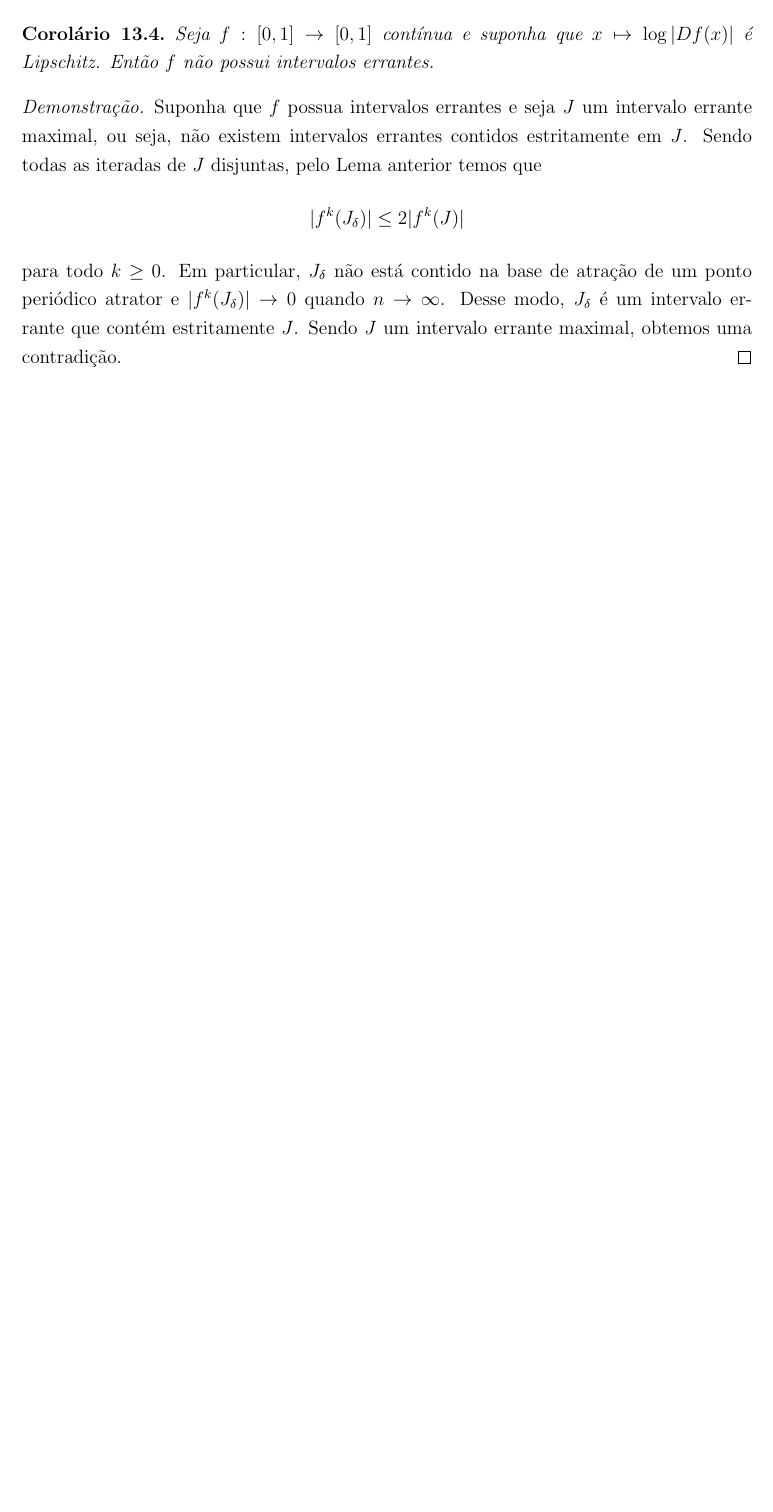
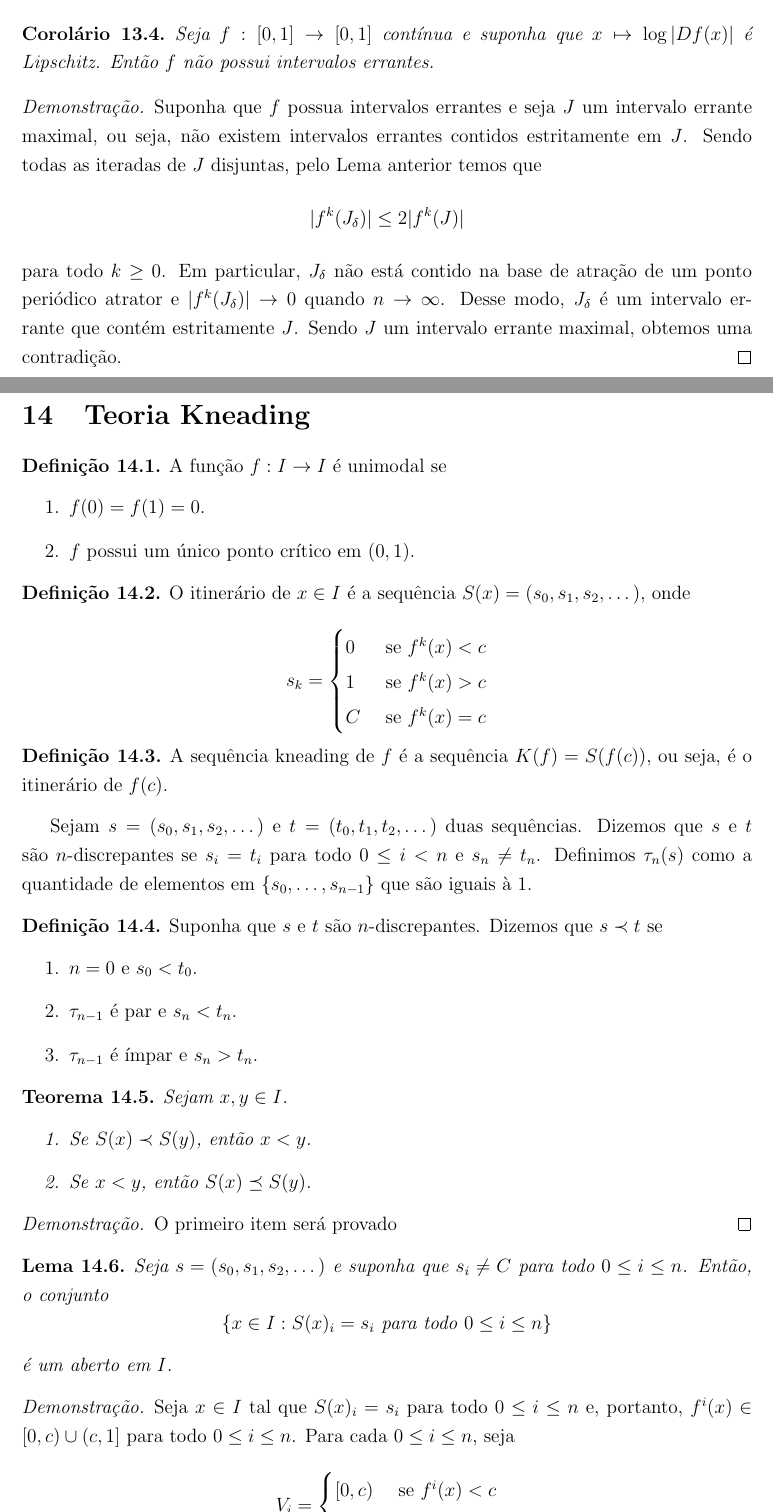
Before and after one commit to agenorgoncalvesneto/sistemas-dinamicos, a LaTeX document (sistemasdinamicos.tex, which reads sections/kneading.tex): part of page 42 of 42 before the commit and two parts of pages 42 and 43 of 44 after it, the two joined at a grey line, cut so that both start at the same text, the shorter picture padded with empty space. Compiled offline with pdfLaTeX.

Commit message:
add kneading

```diff
--- /dev/null
+++ b/sections/kneading.tex
@@ -0,0 +1,62 @@
+\section{Teoria Kneading}
+
+\begin{definition}
+A função $f: I \to I$ é unimodal se
+\begin{enumerate}
+\item $f(0) = f(1) = 0$.
+\item $f$ possui um único ponto crítico em $(0, 1)$.
+\end{enumerate}
+\end{definition}
+
+\begin{definition}
+O itinerário de $x \in I$ é  a sequência $S(x) = (s_0, s_1, s_2, \dots)$, onde
+
+\[ s_k =
+\begin{cases}
+  0 & \textrm{ se } f^k(x) < c \\
+  1 & \textrm{ se } f^k(x) > c \\
+  C & \textrm{ se } f^k(x) = c \\
+\end{cases}
+\]
+\end{definition}
+
+\begin{definition}
+A sequência kneading de $f$ é a sequência $K(f) = S(f(c))$, ou seja, é o itinerário de $f(c)$.
+\end{definition}
+
+Sejam $s = (s_0, s_1, s_2, \dots)$ e $t = (t_0, t_1, t_2, \dots)$ duas sequências. Dizemos que $s$ e $t$ são $n$-discrepantes se $s_i = t_i$ para todo $0 \leq i < n$ e $s_n \neq t_n$. Definimos $\tau_n(s)$ como a quantidade de elementos em $\{ s_0, \dots, s_{n-1} \}$ que são iguais à $1$.
+
+\begin{definition}
+Suponha que $s$ e $t$ são $n$-discrepantes. Dizemos que $s \prec t$ se
+\begin{enumerate}
+\item $n = 0$ e $s_0 < t_0$.
+\item $\tau_{n-1}$ é par e $s_n < t_n$.
+\item $\tau_{n-1}$ é ímpar e $s_n > t_n$.
+\end{enumerate}
+\end{definition}
+
+\begin{theorem}
+Sejam $x, y \in I$.
+\begin{enumerate}
+\item Se $S(x) \prec S(y)$, então $x < y$.
+\item Se $x < y$, então $S(x) \preceq S(y)$.
+\end{enumerate}
+\end{theorem}
+
+\begin{proof}
+O primeiro item será provado
+\end{proof}
+
+\begin{lemma}
+Seja $s = (s_0, s_1, s_2, \dots)$ e suponha que $s_i \neq C$ para todo $0 \leq i \leq n$. Então, o conjunto
+$$\{ x \in I : S(x)_i = s_i \textrm{ para todo } 0 \leq i \leq n \}$$
+é um aberto em $I$.
+\end{lemma}
+
+\begin{proof}
+Seja $x \in I$ tal que $S(x)_i = s_i$ para todo $0 \leq i \leq n$ e, portanto, $f^i(x) \in [0,c) \cup (c, 1]$ para todo $0 \leq i \leq n$. Para cada $0 \leq i \leq n$, seja
+\[ V_i =
+\begin{cases}
+  [0, c) & \textrm{ se } f^i(x) < c \\
+  (c, 1] & \textrm{ se } f^i(x) > c \\
+\end{cases}
```
Also changed, not shown: sistemasdinamicos.tex (+2 -0 lines), sistemasdinamicos.pdf, sections/kneading.tex (7 more changed lines).
